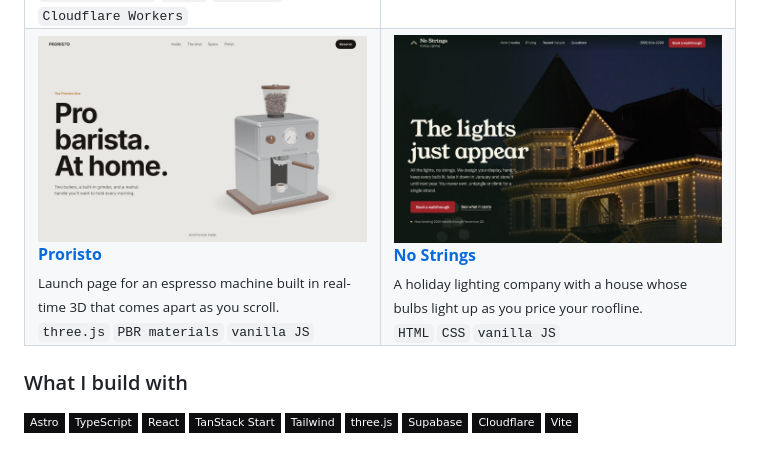
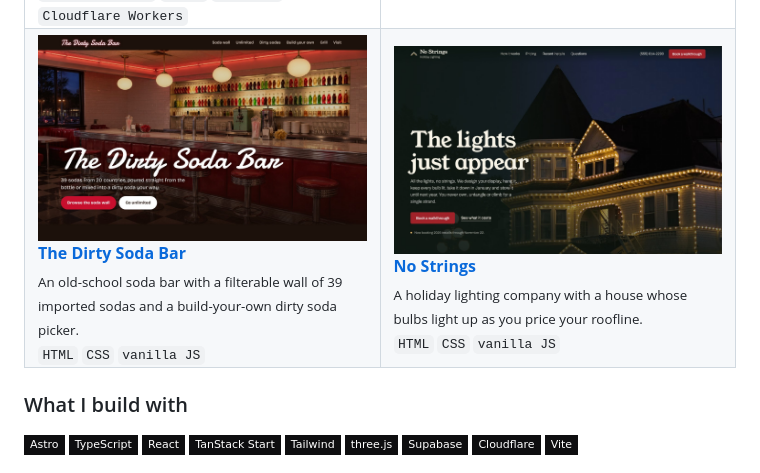
Before and after one commit to gavosh/gavosh, a Markdown page: README.md, the part around the change. Rendered like a GitHub page; pictures changed too: assets/dirty-soda-bar.jpg (added), assets/proristo.jpg (deleted); badges without logos.

Commit message:
Swap Proristo for The Dirty Soda Bar

```diff
--- a/README.md
+++ b/README.md
@@ -25,10 +25,10 @@ Most of what I make lives at **[gavinpajak.com](https://gavinpajak.com)**.
   </tr>
   <tr>
     <td width="50%" valign="top">
-      <a href="https://gavinpajak.com/proristo/"><img src="assets/proristo.jpg" alt="Proristo launch page"></a>
-      <br><b><a href="https://gavinpajak.com/proristo/">Proristo</a></b>
-      <br><sub>Launch page for an espresso machine built in real-time 3D that comes apart as you scroll.</sub>
-      <br><sub><code>three.js</code> <code>PBR materials</code> <code>vanilla JS</code></sub>
+      <a href="https://gavinpajak.com/dirty-soda-bar/"><img src="assets/dirty-soda-bar.jpg" alt="The Dirty Soda Bar homepage"></a>
+      <br><b><a href="https://gavinpajak.com/dirty-soda-bar/">The Dirty Soda Bar</a></b>
+      <br><sub>An old-school soda bar with a filterable wall of 39 imported sodas and a build-your-own dirty soda picker.</sub>
+      <br><sub><code>HTML</code> <code>CSS</code> <code>vanilla JS</code></sub>
     </td>
     <td width="50%" valign="top">
       <a href="https://gavinpajak.com/no-strings/"><img src="assets/no-strings.jpg" alt="No Strings homepage"></a>
```
